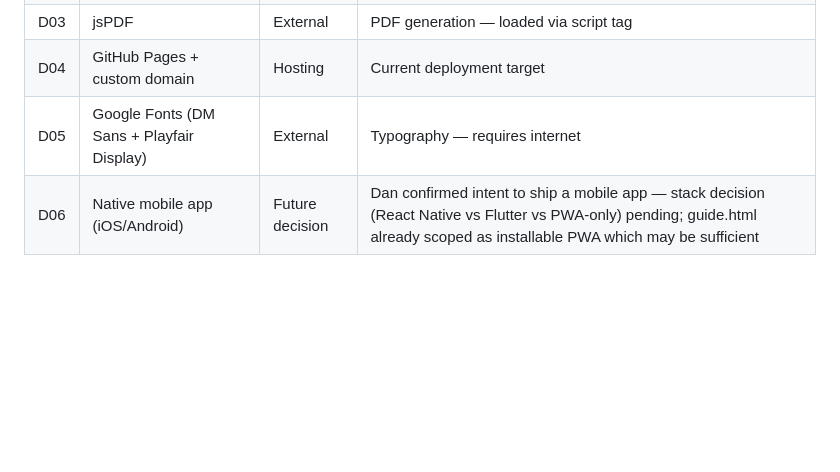
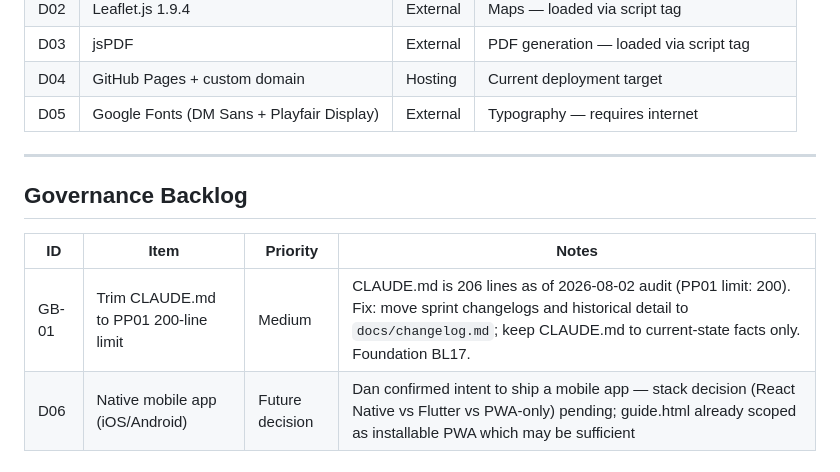
Before and after one commit to OCTechServices/amig0, a Markdown page: RAID.md, the part around the change. Rendered like a GitHub page; blank space fills up the shorter version.

Commit message:
Add governance backlog GB-01 — CLAUDE.md 200-line overage (206 lines), trim in next session
Co-Authored-By: Claude Sonnet 4.6 <noreply@anthropic.com>

```diff
--- a/RAID.md
+++ b/RAID.md
@@ -86,4 +86,11 @@ Features confirmed for future build — not yet in active sprint.
 | D03 | jsPDF | External | PDF generation — loaded via script tag |
 | D04 | GitHub Pages + custom domain | Hosting | Current deployment target |
 | D05 | Google Fonts (DM Sans + Playfair Display) | External | Typography — requires internet |
+
+---
+
+## Governance Backlog
+| ID | Item | Priority | Notes |
+|---|---|---|---|
+| GB-01 | Trim CLAUDE.md to PP01 200-line limit | Medium | CLAUDE.md is 206 lines as of 2026-08-02 audit (PP01 limit: 200). Fix: move sprint changelogs and historical detail to `docs/changelog.md`; keep CLAUDE.md to current-state facts only. Foundation BL17. |
 | D06 | Native mobile app (iOS/Android) | Future decision | Dan confirmed intent to ship a mobile app — stack decision (React Native vs Flutter vs PWA-only) pending; guide.html already scoped as installable PWA which may be sufficient |
```
